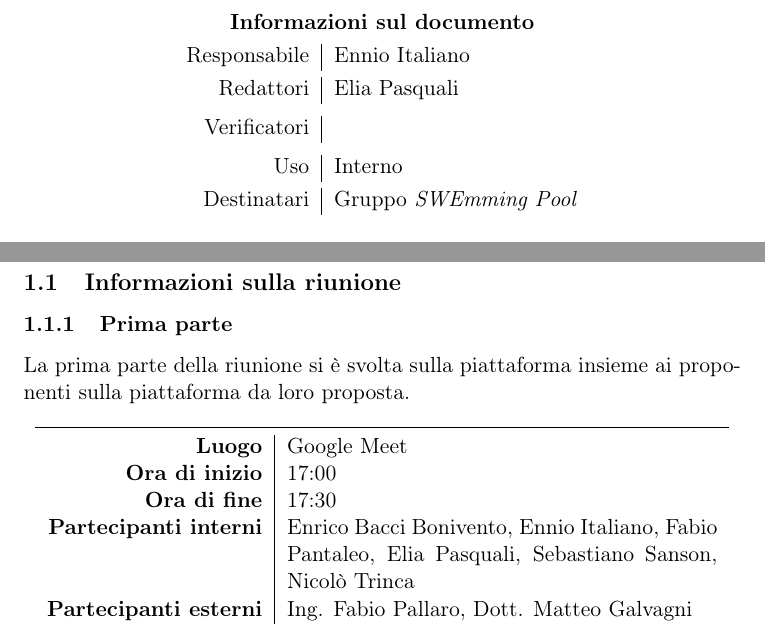
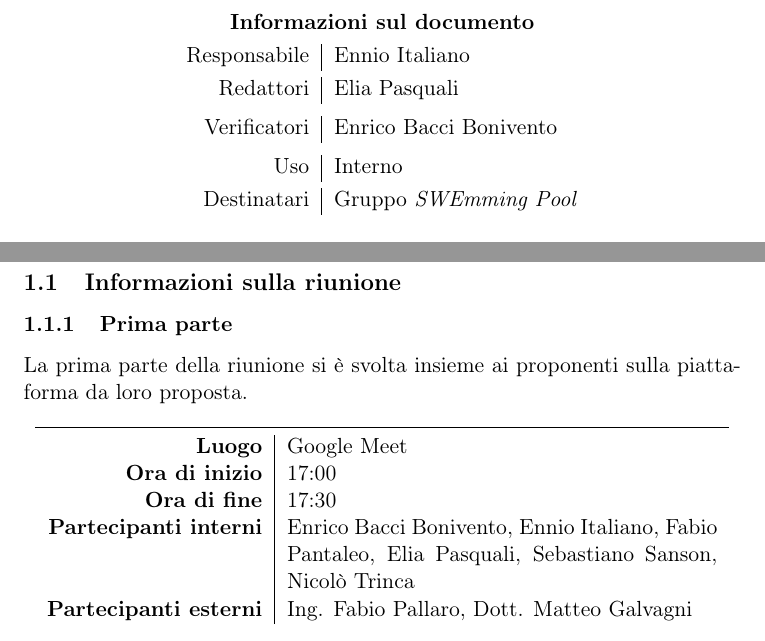
Before and after one commit to SWEmming-Pool/docs, a LaTeX document (verbali/verbale_esterno_2022_10_24/verbale_esterno_2022_10_24.tex, which reads componenti_comuni/src/commands.tex, verbali/verbale_esterno_2022_10_24/src/ordine.tex): two parts of pages 1 and 3 of 4, joined at a grey line, cut so that both start at the same text. Compiled offline with pdfLaTeX.

Commit message:
Revisione verbale 2022_10_24
Piccole correzioni

```diff
--- a/componenti_comuni/src/commands.tex
+++ b/componenti_comuni/src/commands.tex
@@ -38,7 +38,7 @@
 % =============================================================================
 
 % Informazioni sul gruppo
-\newcommand{\groupMail}{\textit{\href{mailto:swemming-pool@gmail.com}{swemming-pool@gmail.com}}}
+\newcommand{\groupMail}{\textit{\href{mailto:swemming.pool@gmail.com}{swemming.pool@gmail.com}}}
 \newcommand{\groupName}{\textit{SWEmming Pool}}
 
 \newcommand{\groupTeam}{Enrico Bacci Bonivento, Ennio Italiano, Fabio Pantaleo, Elia Pasquali, Sebastiano Sanson, Nicolò Trinca}
--- a/verbali/verbale_esterno_2022_10_24/src/ordine.tex
+++ b/verbali/verbale_esterno_2022_10_24/src/ordine.tex
@@ -3,7 +3,7 @@
 \subsection{Informazioni sulla riunione}
 
 \subsubsection{Prima parte}
-La prima parte della riunione si è svolta sulla piattaforma insieme ai proponenti sulla piattaforma da loro proposta.
+La prima parte della riunione si è svolta insieme ai proponenti sulla piattaforma da loro proposta.
 
 \begin{center}
 	\begin{tabular}{r|p{0.6\linewidth}}
--- a/verbali/verbale_esterno_2022_10_24/verbale_esterno_2022_10_24.tex
+++ b/verbali/verbale_esterno_2022_10_24/verbale_esterno_2022_10_24.tex
@@ -9,7 +9,7 @@
 
 	\renewcommand{\documentApprovers}{Ennio Italiano \smallskip}
 	\renewcommand{\documentEditors}{Elia Pasquali \smallskip}
-	\renewcommand{\documentVerifiers}{ \smallskip}
+	\renewcommand{\documentVerifiers}{Enrico Bacci Bonivento \smallskip}
 	\renewcommand{\documentAddressee}{Gruppo \groupName}
 
 	\renewcommand{\documentUsage}{Interno}
```
